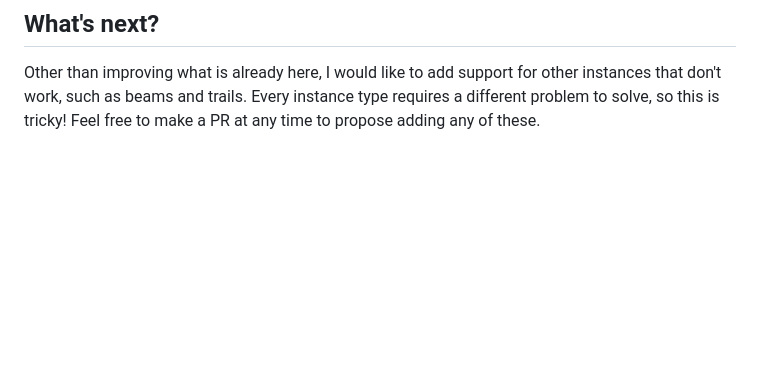
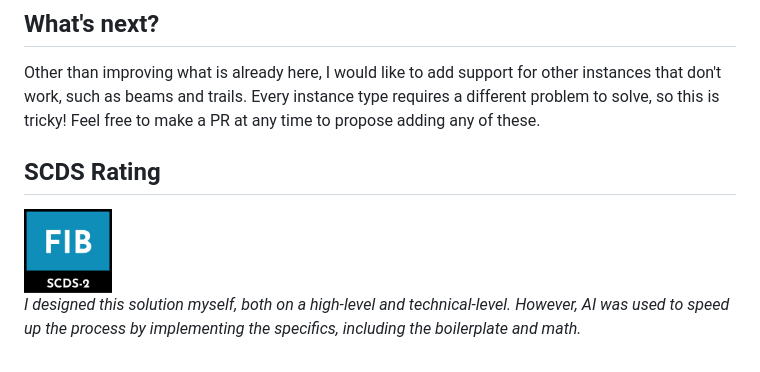
Before and after one commit to MiaGobble/RichViewport, a Markdown page: README.md, the part around one of its changes. Rendered like a GitHub page; pictures changed too: img/scds-rating.png (added); blank space fills up the shorter version.

Commit message:
Add SCDS rating

```diff
--- a/README.md
+++ b/README.md
@@ -180,3 +172,8 @@ I won't go into the details of all of it, but it really just boils down to how m
 
 ## What's next?
 Other than improving what is already here, I would like to add support for other instances that don't work, such as beams and trails. Every instance type requires a different problem to solve, so this is tricky! Feel free to make a PR at any time to propose adding any of these.
+
+## SCDS Rating
+<img src="./img/scds-rating.png" alt="SCDS Rating" width="88" height="84">
+
+*I designed this solution myself, both on a high-level and technical-level. However, AI was used to speed up the process by implementing the specifics, including the boilerplate and math.*
```
Also changed, not shown: other parts of README.md (+0 -8 lines).
